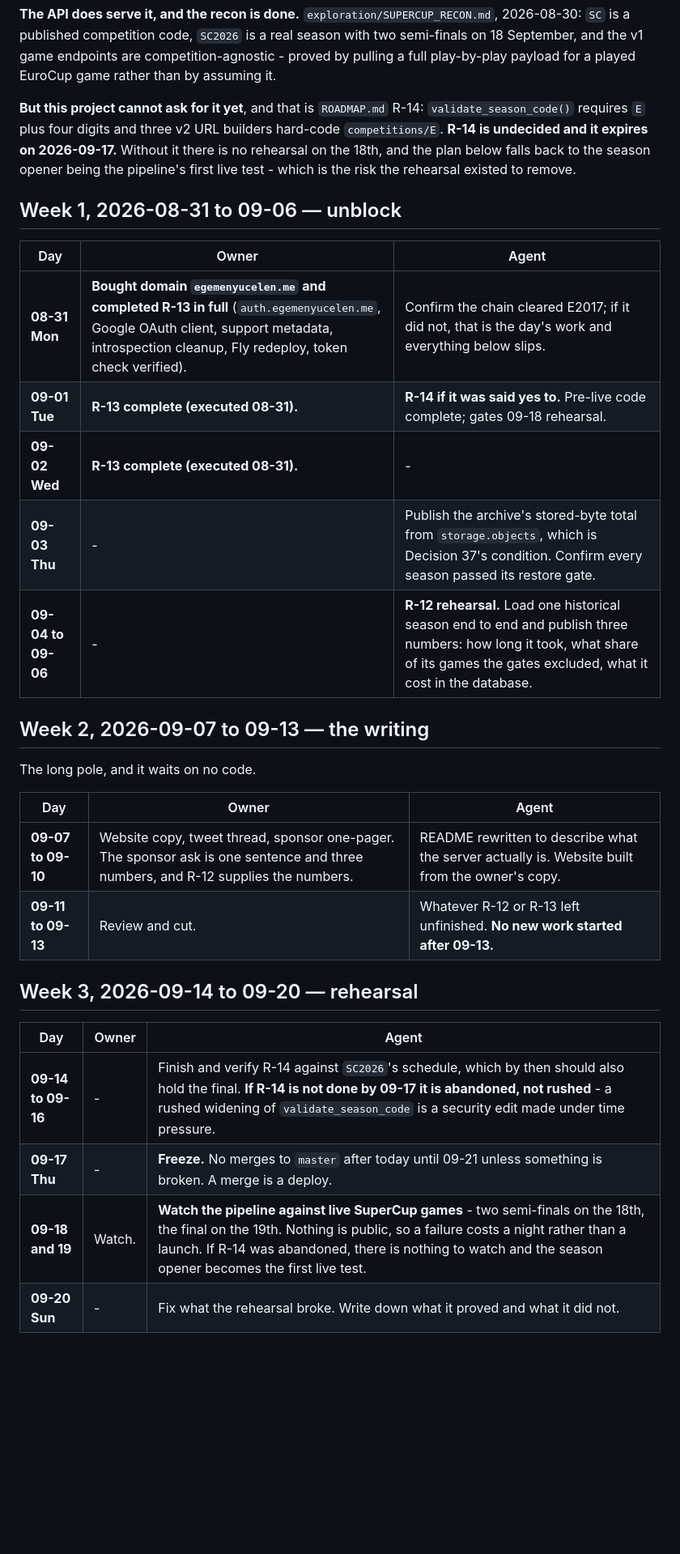
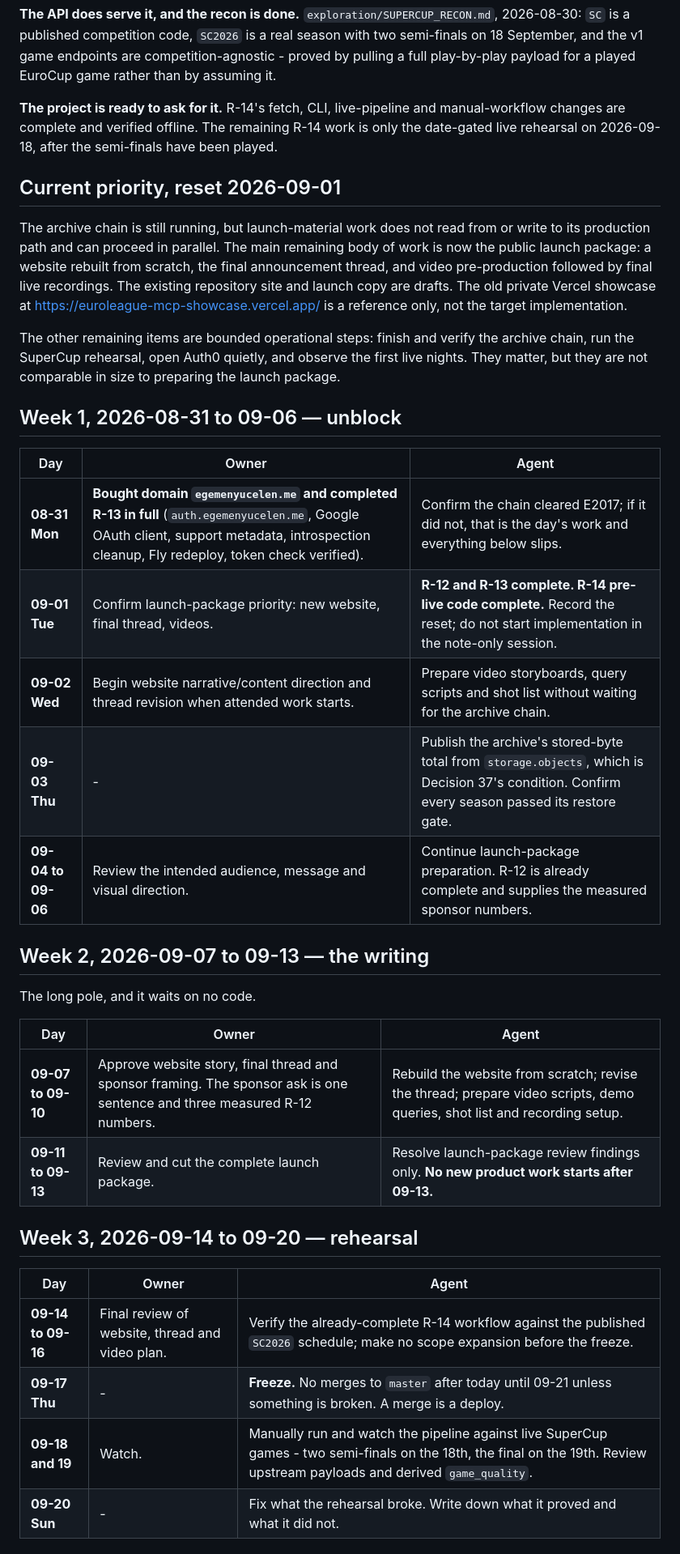
Before and after one commit to egemeny13/euroleague-analytics, a Markdown page: docs/LAUNCH_PLAN_2026.md, the part around one of its changes. Shown at 81% size. GitHub-like rendering; blank space fills up the shorter version.

```diff
--- a/docs/LAUNCH_PLAN_2026.md
+++ b/docs/LAUNCH_PLAN_2026.md
@@ -26,22 +28,35 @@ two semi-finals on 18 September, and the v1 game endpoints are
 competition-agnostic - proved by pulling a full play-by-play payload for a played
 EuroCup game rather than by assuming it.
 
-**But this project cannot ask for it yet**, and that is `ROADMAP.md` R-14:
-`validate_season_code()` requires `E` plus four digits and three v2 URL builders
-hard-code `competitions/E`. **R-14 is undecided and it expires on 2026-09-17.**
-Without it there is no rehearsal on the 18th, and the plan below falls back to
-the season opener being the pipeline's first live test - which is the risk the
-rehearsal existed to remove.
+**The project is ready to ask for it.** R-14's fetch, CLI, live-pipeline and
+manual-workflow changes are complete and verified offline. The remaining R-14
+work is only the date-gated live rehearsal on 2026-09-18, after the semi-finals
+have been played.
+
+## Current priority, reset 2026-09-01
+
+The archive chain is still running, but launch-material work does not read from
+or write to its production path and can proceed in parallel. The main remaining
+body of work is now the public launch package: a website rebuilt from scratch,
+the final announcement thread, and video pre-production followed by final live
+recordings. The existing repository site and launch copy are drafts. The old
+private Vercel showcase at <https://euroleague-mcp-showcase.vercel.app/> is a
+reference only, not the target implementation.
+
+The other remaining items are bounded operational steps: finish and verify the
+archive chain, run the SuperCup rehearsal, open Auth0 quietly, and observe the
+first live nights. They matter, but they are not comparable in size to preparing
+the launch package.
 
 ## Week 1, 2026-08-31 to 09-06 — unblock
 
 | Day | Owner | Agent |
 |---|---|---|
 | **08-31 Mon** | **Bought domain `egemenyucelen.me` and completed R-13 in full** (`auth.egemenyucelen.me`, Google OAuth client, support metadata, introspection cleanup, Fly redeploy, token check verified). | Confirm the chain cleared E2017; if it did not, that is the day's work and everything below slips. |
-| **09-01 Tue** | **R-13 complete (executed 08-31).** | **R-14 if it was said yes to.** Pre-live code complete; gates 09-18 rehearsal. |
-| **09-02 Wed** | **R-13 complete (executed 08-31).** | - |
+| **09-01 Tue** | Confirm launch-package priority: new website, final thread, videos. | **R-12 and R-13 complete. R-14 pre-live code complete.** Record the reset; do not start implementation in the note-only session. |
+| **09-02 Wed** | Begin website narrative/content direction and thread revision when attended work starts. | Prepare video storyboards, query scripts and shot list without waiting for the archive chain. |
 | **09-03 Thu** | - | Publish the archive's stored-byte total from `storage.objects`, which is Decision 37's condition. Confirm every season passed its restore gate. |
-| **09-04 to 09-06** | - | **R-12 rehearsal.** Load one historical season end to end and publish three numbers: how long it took, what share of its games the gates excluded, what it cost in the database. |
+| **09-04 to 09-06** | Review the intended audience, message and visual direction. | Continue launch-package preparation. R-12 is already complete and supplies the measured sponsor numbers. |
 
 ## Week 2, 2026-09-07 to 09-13 — the writing
 
@@ -49,16 +64,16 @@ The long pole, and it waits on no code.
 
 | Day | Owner | Agent |
 |---|---|---|
-| **09-07 to 09-10** | Website copy, tweet thread, sponsor one-pager. The sponsor ask is one sentence and three numbers, and R-12 supplies the numbers. | README rewritten to describe what the server actually is. Website built from the owner's copy. |
-| **09-11 to 09-13** | Review and cut. | Whatever R-12 or R-13 left unfinished. **No new work started after 09-13.** |
+| **09-07 to 09-10** | Approve website story, final thread and sponsor framing. The sponsor ask is one sentence and three measured R-12 numbers. | Rebuild the website from scratch; revise the thread; prepare video scripts, demo queries, shot list and recording setup. |
+| **09-11 to 09-13** | Review and cut the complete launch package. | Resolve launch-package review findings only. **No new product work starts after 09-13.** |
 
 ## Week 3, 2026-09-14 to 09-20 — rehearsal
 
 | Day | Owner | Agent |
 |---|---|---|
-| **09-14 to 09-16** | - | Finish and verify R-14 against `SC2026`'s schedule, which by then should also hold the final. **If R-14 is not done by 09-17 it is abandoned, not rushed** - a rushed widening of `validate_season_code` is a security edit made under time pressure. |
+| **09-14 to 09-16** | Final review of website, thread and video plan. | Verify the already-complete R-14 workflow against the published `SC2026` schedule; make no scope expansion before the freeze. |
 | **09-17 Thu** | - | **Freeze.** No merges to `master` after today until 09-21 unless something is broken. A merge is a deploy. |
-| **09-18 and 19** | Watch. | **Watch the pipeline against live SuperCup games** - two semi-finals on the 18th, the final on the 19th. Nothing is public, so a failure costs a night rather than a launch. If R-14 was abandoned, there is nothing to watch and the season opener becomes the first live test. |
+| **09-18 and 19** | Watch. | Manually run and watch the pipeline against live SuperCup games - two semi-finals on the 18th, the final on the 19th. Review upstream payloads and derived `game_quality`. |
 | **09-20 Sun** | - | Fix what the rehearsal broke. Write down what it proved and what it did not. |
 
 ## Week 4, 2026-09-21 to 09-27 — open, then launch
```
Also changed, not shown: other parts of docs/LAUNCH_PLAN_2026.md (+9 -8 lines), ROADMAP.md (+26 -1 lines), docs/OWNER_LAUNCH_STEPS.md (+17 -0 lines).
